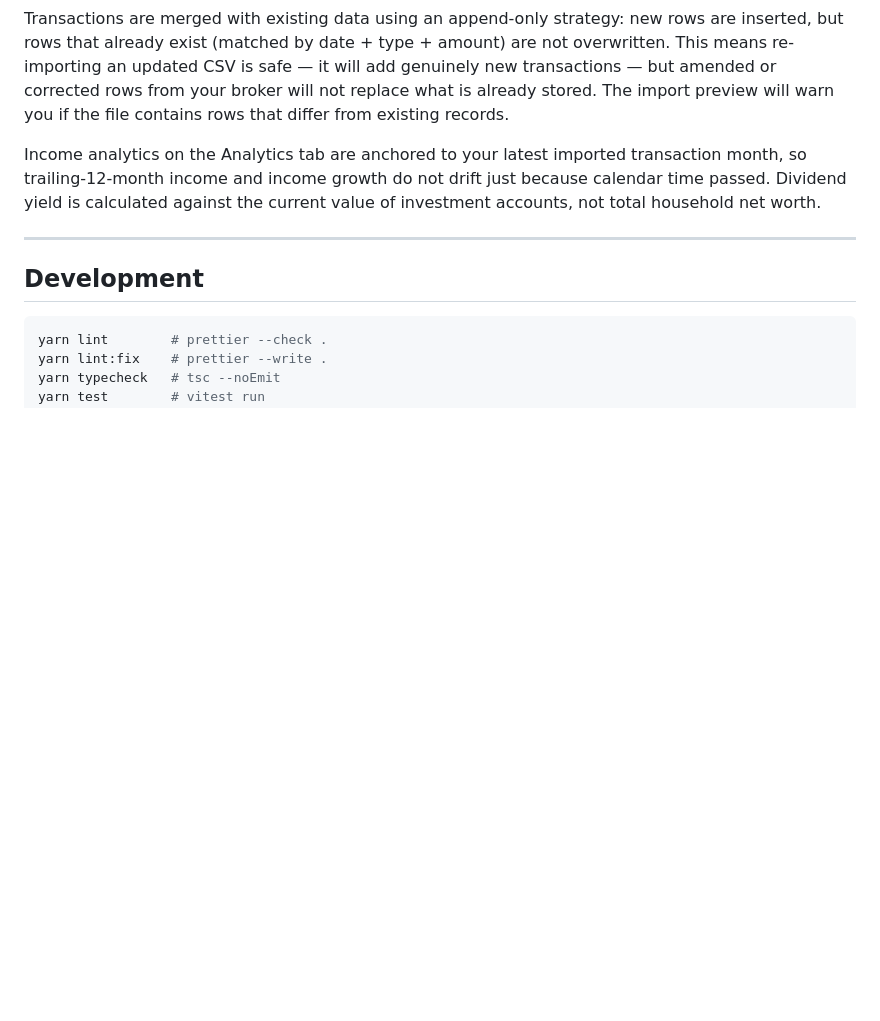
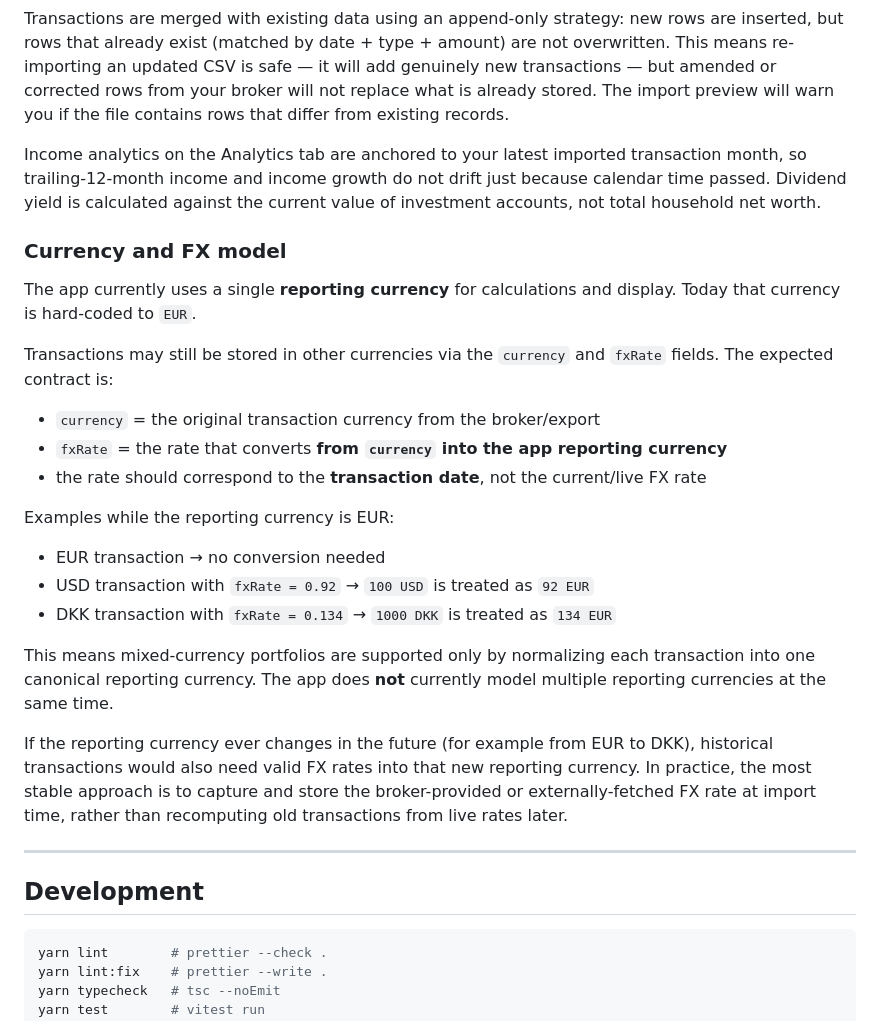
Before and after one commit to ivangonzalezacuna/wealth-tracker, a Markdown page: README.md, the part around the change. Rendered like a GitHub page; blank space fills up the shorter version.

Commit message:
docs: describe currency and fx model
Co-authored-by: ivangonzalezacuna <49096359+ivangonzalezacuna@users.noreply.github.com>

```diff
--- a/README.md
+++ b/README.md
@@ -179,6 +179,33 @@ Income analytics on the Analytics tab are anchored to your latest imported trans
 trailing-12-month income and income growth do not drift just because calendar time passed. Dividend
 yield is calculated against the current value of investment accounts, not total household net worth.
 
+### Currency and FX model
+
+The app currently uses a single **reporting currency** for calculations and display. Today that
+currency is hard-coded to `EUR`.
+
+Transactions may still be stored in other currencies via the `currency` and `fxRate` fields. The
+expected contract is:
+
+- `currency` = the original transaction currency from the broker/export
+- `fxRate` = the rate that converts **from `currency` into the app reporting currency**
+- the rate should correspond to the **transaction date**, not the current/live FX rate
+
+Examples while the reporting currency is EUR:
+
+- EUR transaction → no conversion needed
+- USD transaction with `fxRate = 0.92` → `100 USD` is treated as `92 EUR`
+- DKK transaction with `fxRate = 0.134` → `1000 DKK` is treated as `134 EUR`
+
+This means mixed-currency portfolios are supported only by normalizing each transaction into one
+canonical reporting currency. The app does **not** currently model multiple reporting currencies at
+the same time.
+
+If the reporting currency ever changes in the future (for example from EUR to DKK), historical
+transactions would also need valid FX rates into that new reporting currency. In practice, the most
+stable approach is to capture and store the broker-provided or externally-fetched FX rate at import
+time, rather than recomputing old transactions from live rates later.
+
 ---
 
 ## Development
```
